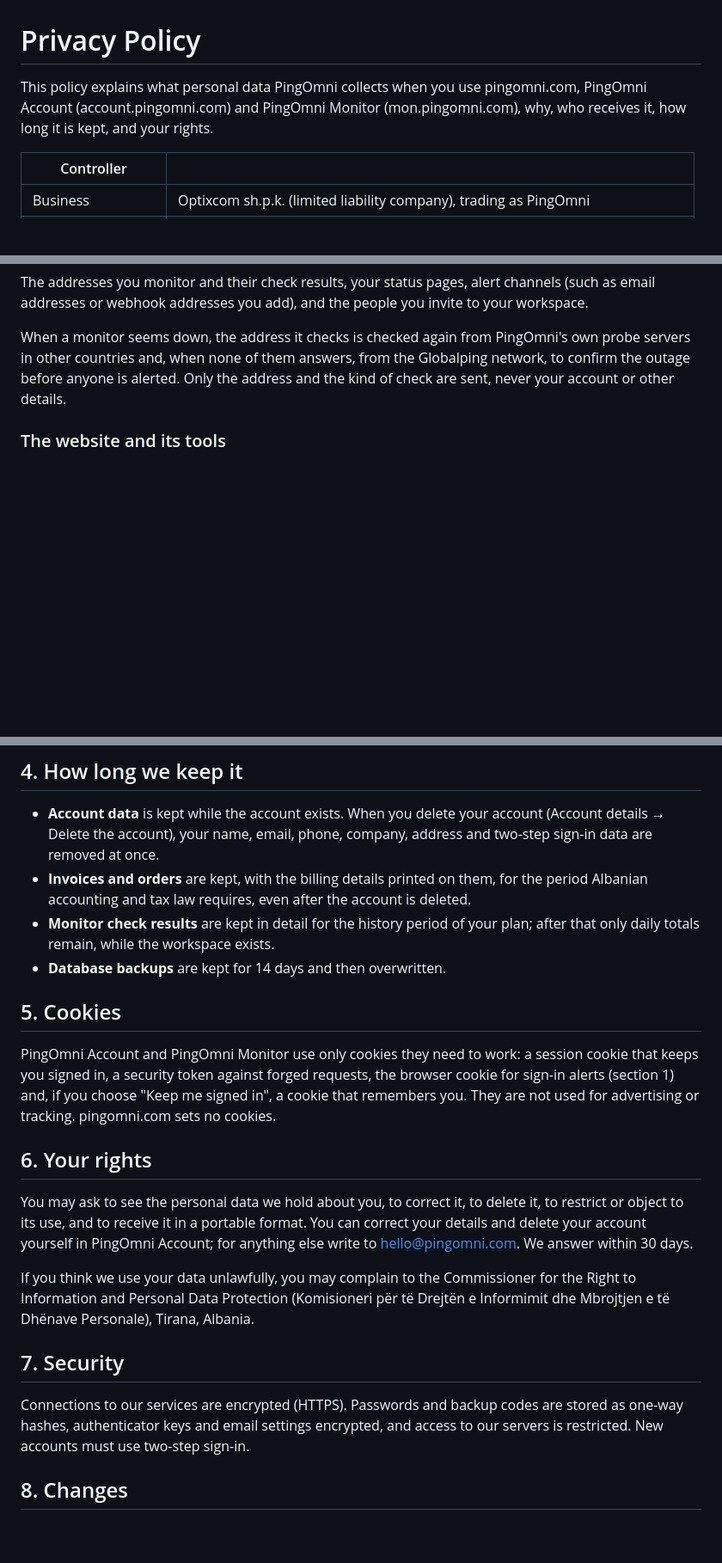
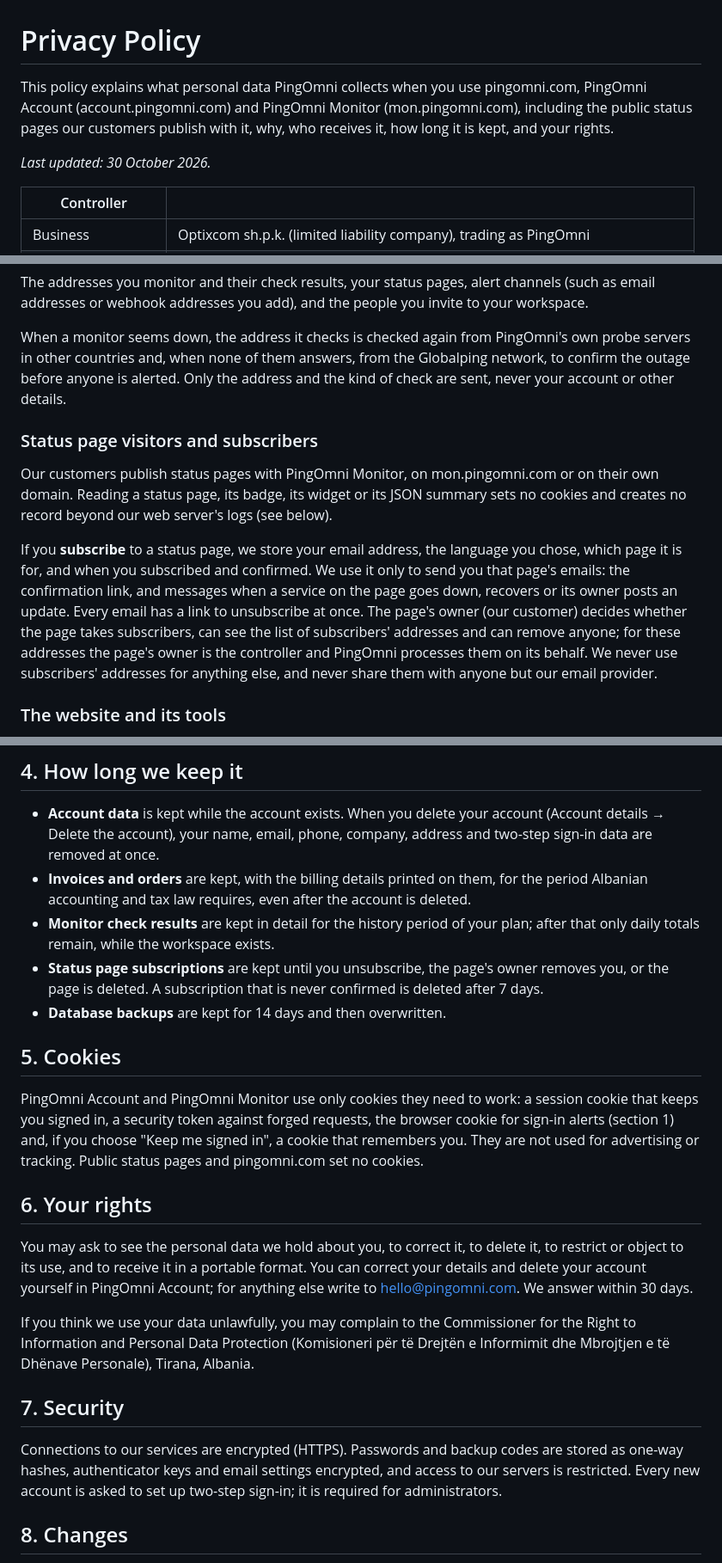
Before and after one commit to n-geraldo/pingomni-web, a Markdown page: src/legal/privacy.md, 3 parts joined by grey strips. Shown at 86% size. Drawn GitHub-style; blank space fills up the shorter version.

Commit message:
Privacy: status page visitors and subscribers
What a subscription stores and why (consent, withdrawn with the link in every email), that the page's owner is
the controller for its subscribers, how long subscriptions are kept, and that status pages set no cookies. Also
dated, and two-step sign-in described as it is now (asked of every account, required for administrators).

Co-Authored-By: Claude Opus 5.5 <noreply@anthropic.com>
Claude-Session: https://claude.ai/code/session_017reYNfmVjcrTF7GZ4ZxpCc

```diff
--- a/src/legal/privacy.md
+++ b/src/legal/privacy.md
@@ -1,6 +1,8 @@
 # Privacy Policy
 
-This policy explains what personal data PingOmni collects when you use pingomni.com, PingOmni Account (account.pingomni.com) and PingOmni Monitor (mon.pingomni.com), why, who receives it, how long it is kept, and your rights.
+This policy explains what personal data PingOmni collects when you use pingomni.com, PingOmni Account (account.pingomni.com) and PingOmni Monitor (mon.pingomni.com), including the public status pages our customers publish with it, why, who receives it, how long it is kept, and your rights.
+
+*Last updated: 30 October 2026.*
 
 | Controller | |
 | --- | --- |
@@ -28,6 +30,12 @@ The addresses you monitor and their check results, your status pages, alert chan
 
 When a monitor seems down, the address it checks is checked again from PingOmni's own probe servers in other countries and, when none of them answers, from the Globalping network, to confirm the outage before anyone is alerted. Only the address and the kind of check are sent, never your account or other details.
 
+### Status page visitors and subscribers
+
+Our customers publish status pages with PingOmni Monitor, on mon.pingomni.com or on their own domain. Reading a status page, its badge, its widget or its JSON summary sets no cookies and creates no record beyond our web server's logs (see below).
+
+If you **subscribe** to a status page, we store your email address, the language you chose, which page it is for, and when you subscribed and confirmed. We use it only to send you that page's emails: the confirmation link, and messages when a service on the page goes down, recovers or its owner posts an update. Every email has a link to unsubscribe at once. The page's owner (our customer) decides whether the page takes subscribers, can see the list of subscribers' addresses and can remove anyone; for these addresses the page's owner is the controller and PingOmni processes them on its behalf. We never use subscribers' addresses for anything else, and never share them with anyone but our email provider.
+
 ### The website and its tools
 
 Our web server records each request (IP address, page, time, browser) in its logs to keep the site working and secure. The free network, DNS and email tools send what you enter (a domain, address or host) to perform the check; some checks are run through the Globalping network or look up public registries (RDAP, PeeringDB, DNS blocklists). We do not use advertising or analytics trackers. The website stores only your choice of light or dark theme and tools view in your browser.
@@ -62,11 +71,12 @@ Some of these providers may process data outside Albania; where they do, they ar
 - **Account data** is kept while the account exists. When you delete your account (Account details → Delete the account), your name, email, phone, company, address and two-step sign-in data are removed at once.
 - **Invoices and orders** are kept, with the billing details printed on them, for the period Albanian accounting and tax law requires, even after the account is deleted.
 - **Monitor check results** are kept in detail for the history period of your plan; after that only daily totals remain, while the workspace exists.
+- **Status page subscriptions** are kept until you unsubscribe, the page's owner removes you, or the page is deleted. A subscription that is never confirmed is deleted after 7 days.
 - **Database backups** are kept for 14 days and then overwritten.
 
 ## 5. Cookies
 
-PingOmni Account and PingOmni Monitor use only cookies they need to work: a session cookie that keeps you signed in, a security token against forged requests, the browser cookie for sign-in alerts (section 1) and, if you choose "Keep me signed in", a cookie that remembers you. They are not used for advertising or tracking. pingomni.com sets no cookies.
+PingOmni Account and PingOmni Monitor use only cookies they need to work: a session cookie that keeps you signed in, a security token against forged requests, the browser cookie for sign-in alerts (section 1) and, if you choose "Keep me signed in", a cookie that remembers you. They are not used for advertising or tracking. Public status pages and pingomni.com set no cookies.
 
 ## 6. Your rights
 
@@ -76,7 +86,7 @@ If you think we use your data unlawfully, you may complain to the Commissioner f
 
 ## 7. Security
 
-Connections to our services are encrypted (HTTPS). Passwords and backup codes are stored as one-way hashes, authenticator keys and email settings encrypted, and access to our servers is restricted. New accounts must use two-step sign-in.
+Connections to our services are encrypted (HTTPS). Passwords and backup codes are stored as one-way hashes, authenticator keys and email settings encrypted, and access to our servers is restricted. Every new account is asked to set up two-step sign-in; it is required for administrators.
 
 ## 8. Changes
 
```
Also changed, not shown: other parts of src/legal/privacy.md (+2 -1 lines).
